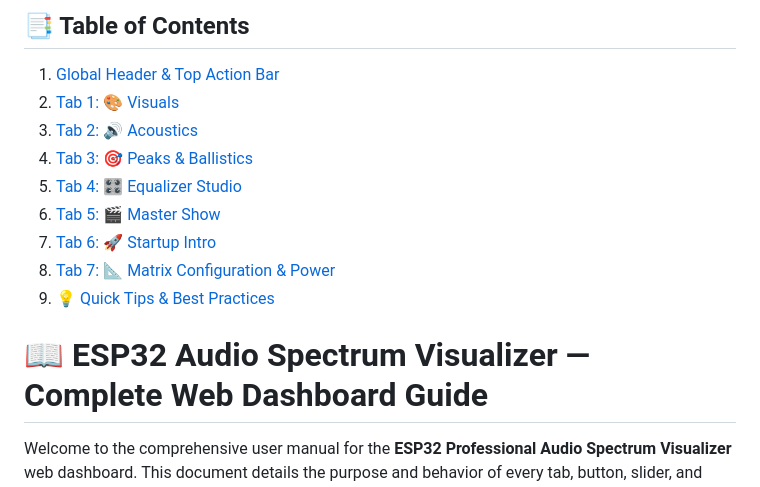
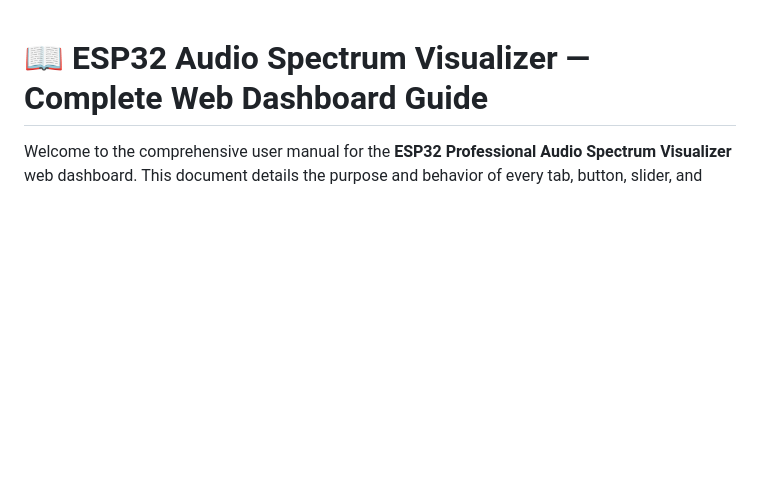
Before and after one commit to wilson3682/esp32-visualizer, a Markdown page: Complete User's Guide.md, the part around the change. Drawn GitHub-style; blank space fills up the shorter version.

Commit message:
Remove table of contents from user's guide
Removed the table of contents from the user's guide.

```diff
--- a/Complete User's Guide.md
+++ b/Complete User's Guide.md
@@ -1,14 +1,3 @@
-## 📑 Table of Contents
-1. [Global Header & Top Action Bar](#-global-header--top-action-bar)
-2. [Tab 1: 🎨 Visuals](#-tab-1-visuals)
-3. [Tab 2: 🔊 Acoustics](#-tab-2-acoustics)
-4. [Tab 3: 🎯 Peaks & Ballistics](#-tab-3-peaks--ballistics)
-5. [Tab 4: 🎛 Equalizer Studio](#-tab-4-equalizer-studio)
-6. [Tab 5: 🎬 Master Show](#-tab-5-master-show)
-7. [Tab 6: 🚀 Startup Intro](#-tab-6-startup-intro)
-8. [Tab 7: 📐 Matrix Configuration & Power](#-tab-7-matrix-configuration--power)
-9. [💡 Quick Tips & Best Practices](#-quick-tips--best-practices)
-
 # 📖 ESP32 Audio Spectrum Visualizer — Complete Web Dashboard Guide
 
 Welcome to the comprehensive user manual for the **ESP32 Professional Audio Spectrum Visualizer** web dashboard. This document details the purpose and behavior of every tab, button, slider, and menu option available in the system.
```
